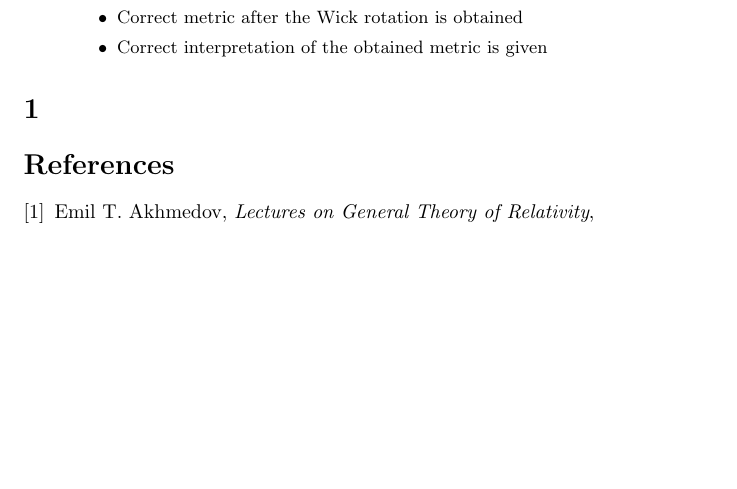
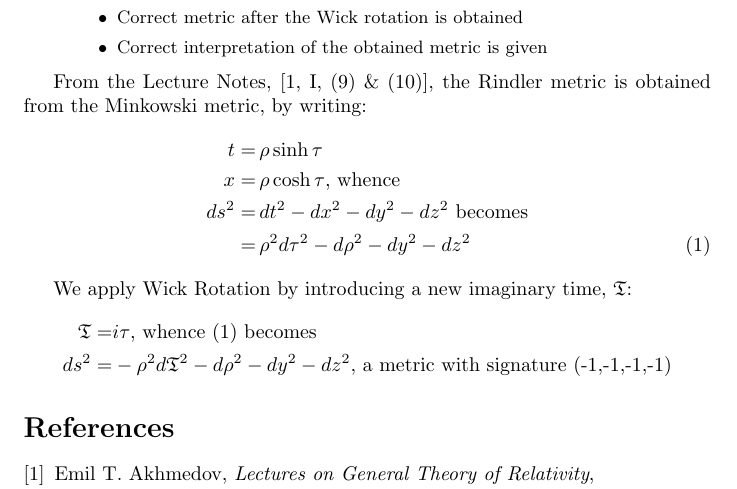
Before and after one commit to weka511/gr, a LaTeX paper (GR-problem-12-1.tex): part of the page, cut so that both start at the same text, the shorter picture padded with empty space. Compiled offline with pdfLaTeX.

Commit message:
Started Rindler metric

```diff
--- a/GR-problem-12-1.tex
+++ b/GR-problem-12-1.tex
@@ -1,5 +1,6 @@
 \documentclass[]{article}
-\usepackage{url}
+\usepackage{amsmath,url,amssymb}
+\newcommand\numberthis{\addtocounter{equation}{1}\tag{\theequation}}
 %opening
 \title{Introduction into General Relativity\\Assignment 12.1\\Cosmological solutions with non-zero cosmological constant}
 \author{Simon Crase}
@@ -11,13 +12,27 @@
 \begin{abstract}
 What is the result of the Wick rotation of the Rindler metric?.
 \begin{itemize}
-	\item     Appropriate equivalent signature of the Rindler's metric is chosen
+	\item  Appropriate equivalent signature of the Rindler's metric is chosen
 	\item  Correct metric after the Wick rotation is obtained
 	\item  Correct interpretation of the obtained metric is given
 \end{itemize}
 \end{abstract}
 
-\section{}
+
+From the Lecture Notes, \cite[I, (9) \& (10)]{Akhmedov2017}, the Rindler metric is obtained from the Minkowski metric, by writing:
+\begin{align*}
+t=&\, \rho \sinh \tau \\
+x=&\, \rho \cosh \tau \text{, whence}\\
+ds^2 =&\, dt^2-dx^2-dy^2-dz^2\text{ becomes}\\
+=&\, \rho^2 d\tau^2 - d\rho ^2 -dy^2-dz^2\numberthis\label{eq:rindler}
+\end{align*}
+
+We apply Wick Rotation by introducing a new imaginary time, $\mathfrak{T}$:
+\begin{align*}
+\mathfrak{T}=&i\tau\text{, whence \eqref{eq:rindler} becomes}\\
+ds^2 =& -\rho^2 d\mathfrak{T}^2 - d\rho^2-dy^2-dz^2\text{, a metric with signature (-1,-1,-1,-1)}
+\end{align*}
+
 
 \begin{thebibliography}{9}\label{section:biblio}
 	\raggedright
```
